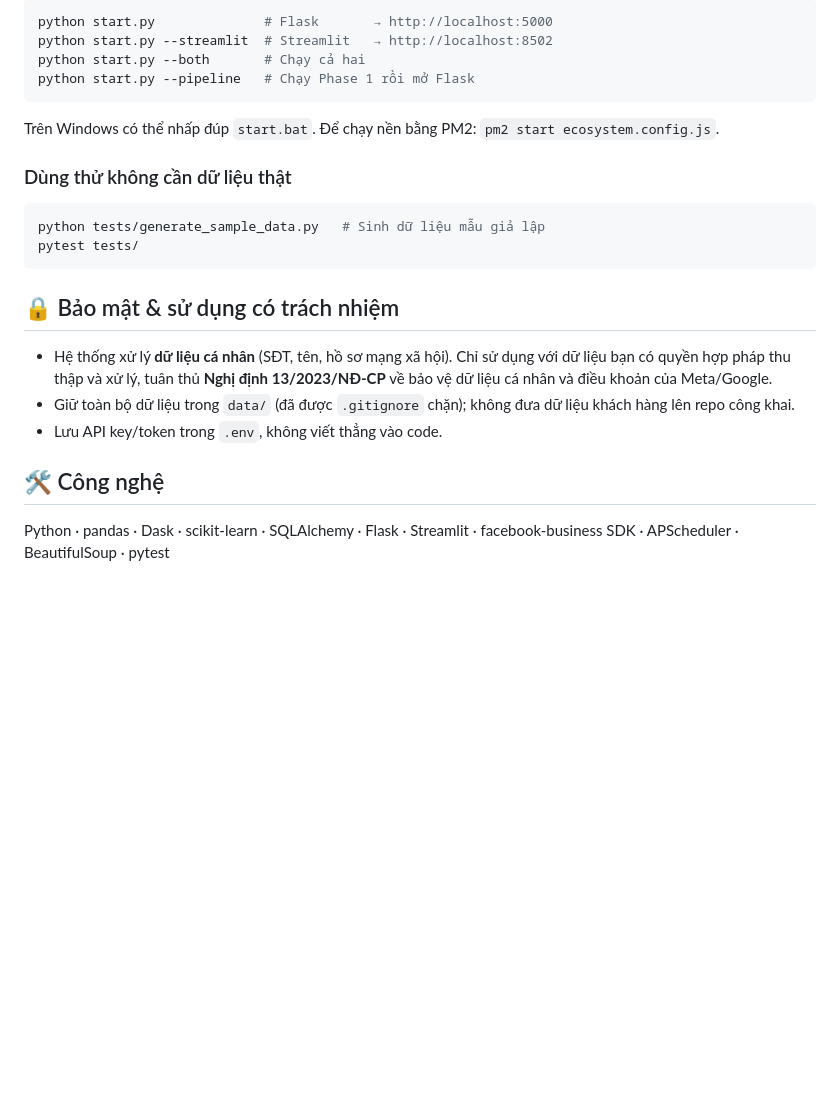
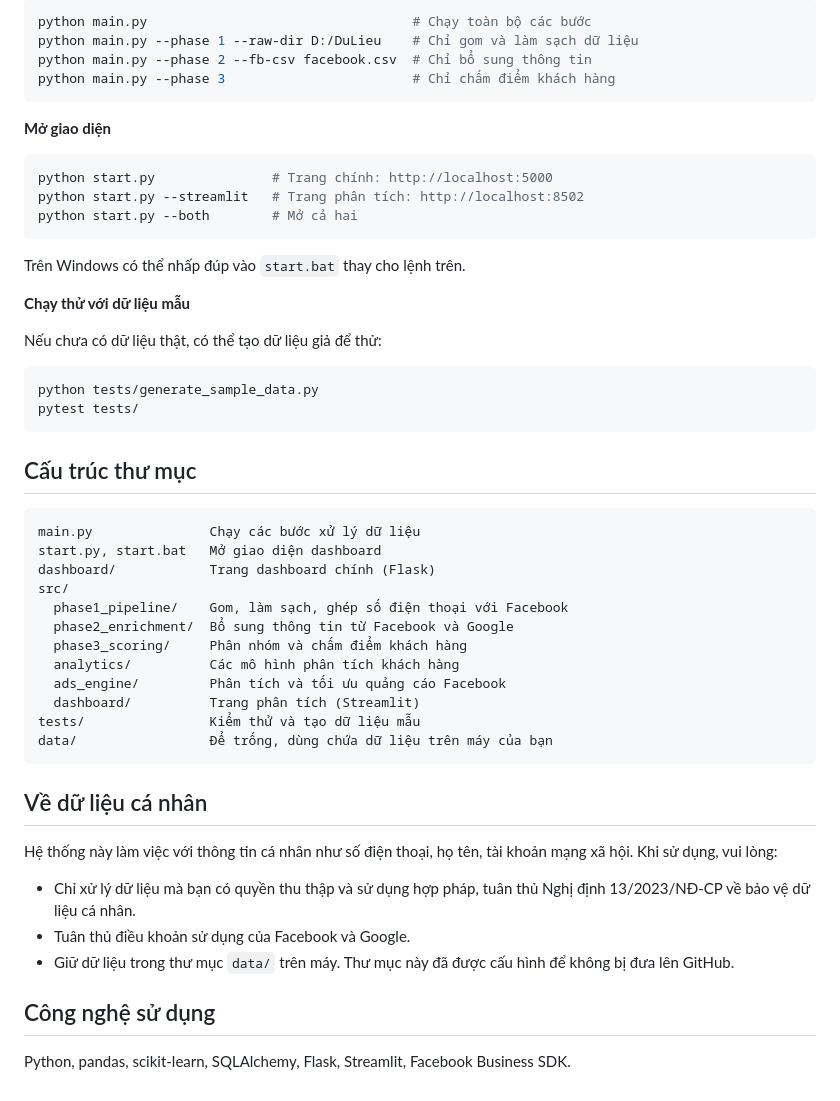
Before and after one commit to leozuki/bigdata-platform, a Markdown page: README.md, the part around one of its changes. Drawn GitHub-style; blank space fills up the shorter version.

````diff
--- a/README.md
+++ b/README.md
@@ -118,26 +65,55 @@ python main.py --phase 3                         # Chỉ phân cụm + chấm đ
 
 ```bash
-python start.py              # Flask       → http://localhost:5000
-python start.py --streamlit  # Streamlit   → http://localhost:8502
-python start.py --both       # Chạy cả hai
-python start.py --pipeline   # Chạy Phase 1 rồi mở Flask
+python main.py                                  # Chạy toàn bộ các bước
+python main.py --phase 1 --raw-dir D:/DuLieu    # Chỉ gom và làm sạch dữ liệu
+python main.py --phase 2 --fb-csv facebook.csv  # Chỉ bổ sung thông tin
+python main.py --phase 3                        # Chỉ chấm điểm khách hàng
 ```
 
-Trên Windows có thể nhấp đúp `start.bat`. Để chạy nền bằng PM2: `pm2 start ecosystem.config.js`.
-
-### Dùng thử không cần dữ liệu thật
+**Mở giao diện**
 
 ```bash
-python tests/generate_sample_data.py   # Sinh dữ liệu mẫu giả lập
+python start.py               # Trang chính: http://localhost:5000
+python start.py --streamlit   # Trang phân tích: http://localhost:8502
+python start.py --both        # Mở cả hai
+```
+
+Trên Windows có thể nhấp đúp vào `start.bat` thay cho lệnh trên.
+
+**Chạy thử với dữ liệu mẫu**
+
+Nếu chưa có dữ liệu thật, có thể tạo dữ liệu giả để thử:
+
+```bash
+python tests/generate_sample_data.py
 pytest tests/
 ```
 
-## 🔒 Bảo mật & sử dụng có trách nhiệm
+## Cấu trúc thư mục
 
-- Hệ thống xử lý **dữ liệu cá nhân** (SĐT, tên, hồ sơ mạng xã hội). Chỉ sử dụng với dữ liệu bạn có quyền hợp pháp thu thập và xử lý, tuân thủ **Nghị định 13/2023/NĐ-CP** về bảo vệ dữ liệu cá nhân và điều khoản của Meta/Google.
-- Giữ toàn bộ dữ liệu trong `data/` (đã được `.gitignore` chặn); không đưa dữ liệu khách hàng lên repo công khai.
-- Lưu API key/token trong `.env`, không viết thẳng vào code.
+```
+main.py               Chạy các bước xử lý dữ liệu
+start.py, start.bat   Mở giao diện dashboard
+dashboard/            Trang dashboard chính (Flask)
+src/
+  phase1_pipeline/    Gom, làm sạch, ghép số điện thoại với Facebook
+  phase2_enrichment/  Bổ sung thông tin từ Facebook và Google
+  phase3_scoring/     Phân nhóm và chấm điểm khách hàng
+  analytics/          Các mô hình phân tích khách hàng
+  ads_engine/         Phân tích và tối ưu quảng cáo Facebook
+  dashboard/          Trang phân tích (Streamlit)
+tests/                Kiểm thử và tạo dữ liệu mẫu
+data/                 Để trống, dùng chứa dữ liệu trên máy của bạn
+```
 
-## 🛠️ Công nghệ
+## Về dữ liệu cá nhân
 
-Python · pandas · Dask · scikit-learn · SQLAlchemy · Flask · Streamlit · facebook-business SDK · APScheduler · BeautifulSoup · pytest
+Hệ thống này làm việc với thông tin cá nhân như số điện thoại, họ tên, tài khoản mạng xã hội. Khi sử dụng, vui lòng:
+
+- Chỉ xử lý dữ liệu mà bạn có quyền thu thập và sử dụng hợp pháp, tuân thủ Nghị định 13/2023/NĐ-CP về bảo vệ dữ liệu cá nhân.
+- Tuân thủ điều khoản sử dụng của Facebook và Google.
+- Giữ dữ liệu trong thư mục `data/` trên máy. Thư mục này đã được cấu hình để không bị đưa lên GitHub.
+
+## Công nghệ sử dụng
+
+Python, pandas, scikit-learn, SQLAlchemy, Flask, Streamlit, Facebook Business SDK.
````
Also changed, not shown: other parts of README.md (+37 -90 lines).
